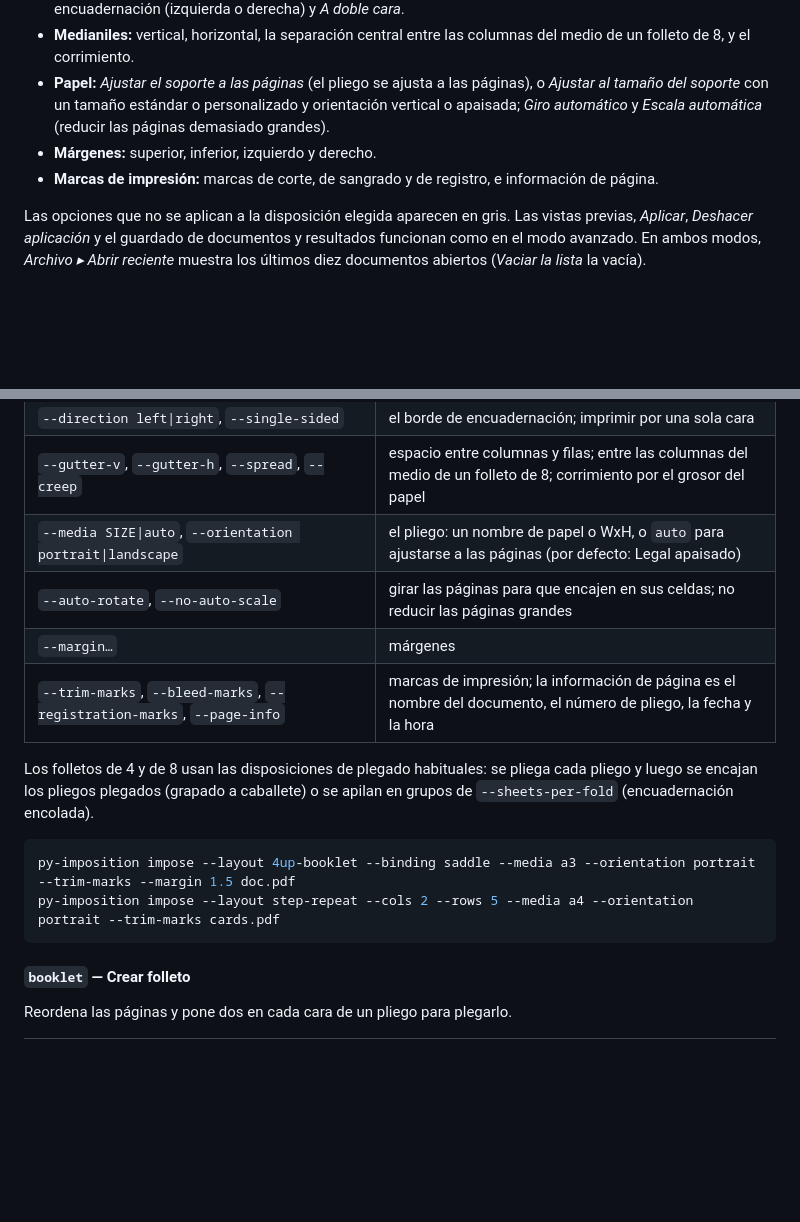
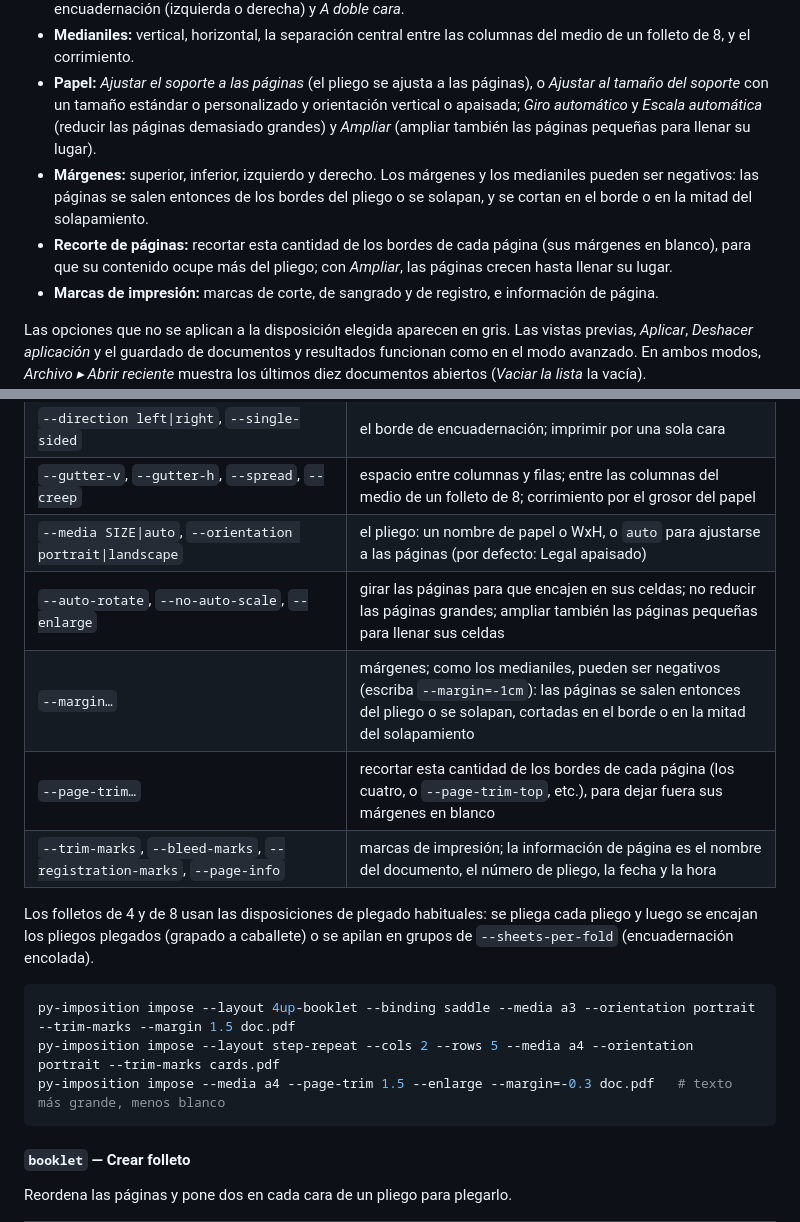
Before and after one commit to nivaca/py-imposition, a Markdown page: README_es.md, 2 parts joined by grey strips. GitHub-like rendering; blank space fills up the shorter version.

````diff
--- a/README_es.md
+++ b/README_es.md
@@ -211,8 +211,15 @@ orden [`impose`](#impose--imposición):
 - **Papel:** *Ajustar el soporte a las páginas* (el pliego se ajusta a las
   páginas), o *Ajustar al tamaño del soporte* con un tamaño estándar o
   personalizado y orientación vertical o apaisada; *Giro automático* y
-  *Escala automática* (reducir las páginas demasiado grandes).
-- **Márgenes:** superior, inferior, izquierdo y derecho.
+  *Escala automática* (reducir las páginas demasiado grandes) y *Ampliar*
+  (ampliar también las páginas pequeñas para llenar su lugar).
+- **Márgenes:** superior, inferior, izquierdo y derecho. Los márgenes y los
+  medianiles pueden ser negativos: las páginas se salen entonces de los
+  bordes del pliego o se solapan, y se cortan en el borde o en la mitad del
+  solapamiento.
+- **Recorte de páginas:** recortar esta cantidad de los bordes de cada
+  página (sus márgenes en blanco), para que su contenido ocupe más del
+  pliego; con *Ampliar*, las páginas crecen hasta llenar su lugar.
 - **Marcas de impresión:** marcas de corte, de sangrado y de registro, e
   información de página.
 
@@ -347,8 +354,9 @@ básico de la ventana:
 | `--direction left\|right`, `--single-sided` | el borde de encuadernación; imprimir por una sola cara |
 | `--gutter-v`, `--gutter-h`, `--spread`, `--creep` | espacio entre columnas y filas; entre las columnas del medio de un folleto de 8; corrimiento por el grosor del papel |
 | `--media SIZE\|auto`, `--orientation portrait\|landscape` | el pliego: un nombre de papel o WxH, o `auto` para ajustarse a las páginas (por defecto: Legal apaisado) |
-| `--auto-rotate`, `--no-auto-scale` | girar las páginas para que encajen en sus celdas; no reducir las páginas grandes |
-| `--margin…` | márgenes |
+| `--auto-rotate`, `--no-auto-scale`, `--enlarge` | girar las páginas para que encajen en sus celdas; no reducir las páginas grandes; ampliar también las páginas pequeñas para llenar sus celdas |
+| `--margin…` | márgenes; como los medianiles, pueden ser negativos (escriba `--margin=-1cm`): las páginas se salen entonces del pliego o se solapan, cortadas en el borde o en la mitad del solapamiento |
+| `--page-trim…` | recortar esta cantidad de los bordes de cada página (los cuatro, o `--page-trim-top`, etc.), para dejar fuera sus márgenes en blanco |
 | `--trim-marks`, `--bleed-marks`, `--registration-marks`, `--page-info` | marcas de impresión; la información de página es el nombre del documento, el número de pliego, la fecha y la hora |
 
 Los folletos de 4 y de 8 usan las disposiciones de plegado habituales: se
@@ -359,6 +367,7 @@ encolada).
 ```bash
 py-imposition impose --layout 4up-booklet --binding saddle --media a3 --orientation portrait --trim-marks --margin 1.5 doc.pdf
 py-imposition impose --layout step-repeat --cols 2 --rows 5 --media a4 --orientation portrait --trim-marks cards.pdf
+py-imposition impose --media a4 --page-trim 1.5 --enlarge --margin=-0.3 doc.pdf   # texto más grande, menos blanco
 ```
 
 #### `booklet` — Crear folleto
````
Also changed, not shown: README.md (+12 -4 lines), docs/img/gui_basic_en.png, docs/img/gui_basic_es.png, 11 other files.
